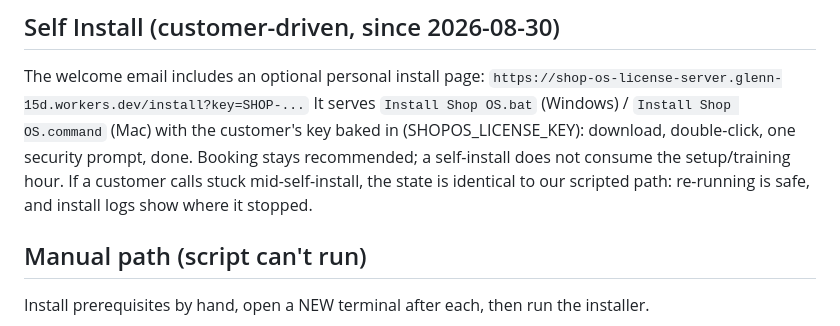
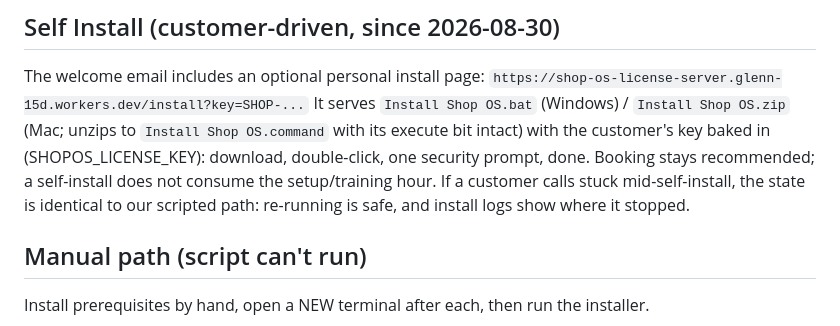
Before and after one commit to blueprintit-ai/shop-os-installer, a Markdown page: staff-setup-runbook.md, the part around the change. GitHub-like rendering.

Commit message:
Runbook: Mac self-installer arrives as a zip
Co-Authored-By: Claude Fable 5 <noreply@anthropic.com>

```diff
--- a/staff-setup-runbook.md
+++ b/staff-setup-runbook.md
@@ -94,7 +94,7 @@ claude plugin install superpowers@claude-plugins-official --scope project
 
 The welcome email includes an optional personal install page:
 `https://shop-os-license-server.glenn-15d.workers.dev/install?key=SHOP-...`
-It serves `Install Shop OS.bat` (Windows) / `Install Shop OS.command` (Mac) with the customer's key baked in (SHOPOS_LICENSE_KEY): download, double-click, one security prompt, done. Booking stays recommended; a self-install does not consume the setup/training hour. If a customer calls stuck mid-self-install, the state is identical to our scripted path: re-running is safe, and install logs show where it stopped.
+It serves `Install Shop OS.bat` (Windows) / `Install Shop OS.zip` (Mac; unzips to `Install Shop OS.command` with its execute bit intact) with the customer's key baked in (SHOPOS_LICENSE_KEY): download, double-click, one security prompt, done. Booking stays recommended; a self-install does not consume the setup/training hour. If a customer calls stuck mid-self-install, the state is identical to our scripted path: re-running is safe, and install logs show where it stopped.
 
 ## Manual path (script can't run)
 
```
